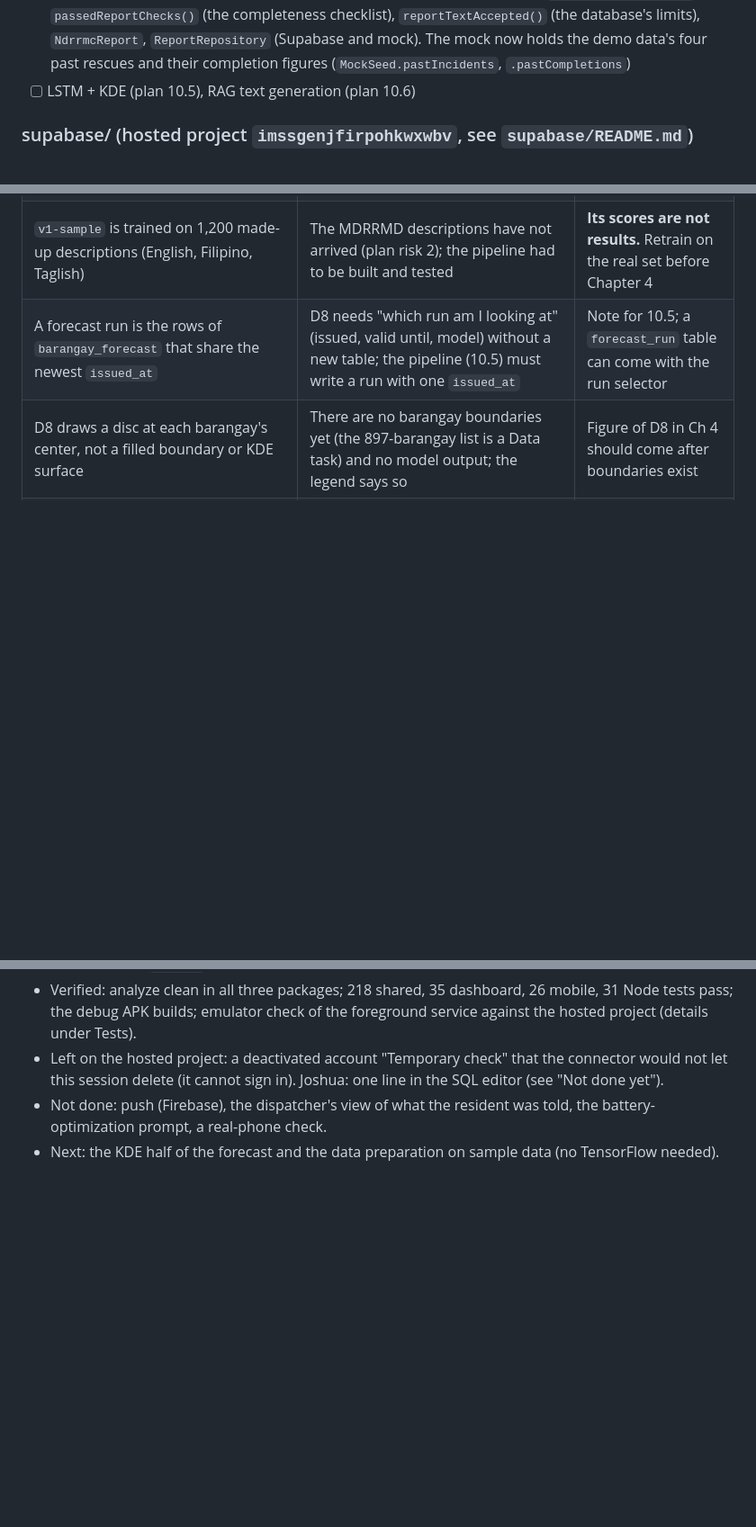
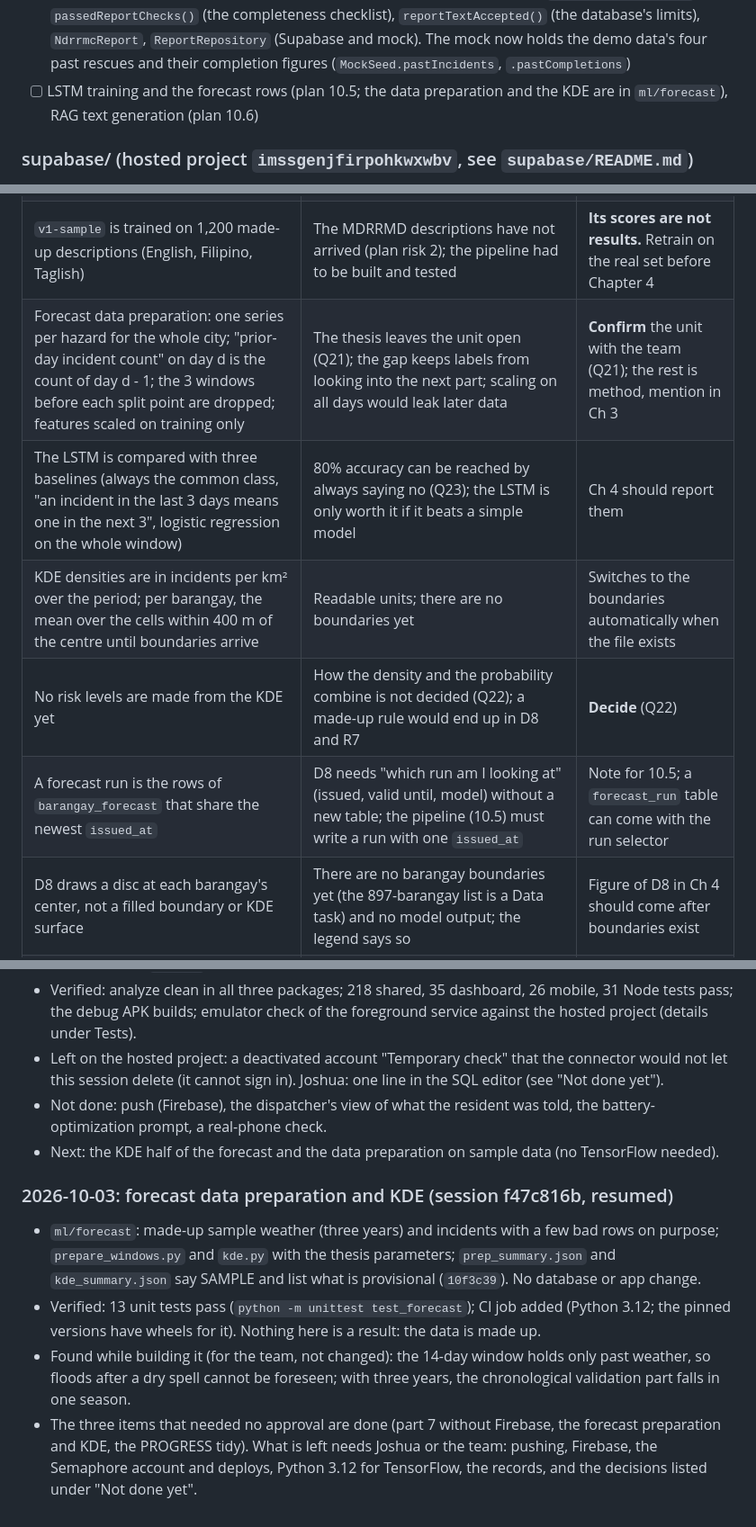
Before and after one commit to angrypoteto/project-sagip, a Markdown page: docs/PROGRESS.md, 3 parts joined by grey strips. Shown at 90% size. Rendered like a GitHub page; blank space fills up the shorter version.

```diff
--- a/docs/PROGRESS.md
+++ b/docs/PROGRESS.md
@@ -76,7 +77,7 @@ Legend: `[x]` done and tested, `[~]` partly done or placeholder, `[ ]` not start
 - [x] Forecast run for D8: `ForecastRun` (the forecasts that share the newest issue time; ranking per hazard, counts, overdue after 24 hours, `isSample`), `ForecastRepository` (Supabase and mock), `modelVersion` on `BarangayForecast`; the sample forecasts live once in `MockSeed.forecasts` for both apps; `riskVisual` and `hazardIcon` shared by the phone and the dashboard
 - [~] Incident type classifier (plan 10.4): `IncidentClassifier` (TF-IDF over words and word pairs, logistic regression, a tag only at 50% or more) with the bundled model `assets/classifier/incident_classifier_v1.json`. **The model is `v1-sample`, trained on made-up descriptions**; retrain when the MDRRMD set arrives. The sample-data phone app and web form tag a report sent without a type, as the database does
 - [x] NDRRMC report drafts (A6, Objective 4): `ReportSource` (the figures for a period, counts only), `buildReportSource()` (the mock's copy of `report_source`), `draftReportSections()` (a first draft with fixed wording, six provisional sections, remarks left for the administrator), `defaultReportTitle()`, `passedReportChecks()` (the completeness checklist), `reportTextAccepted()` (the database's limits), `NdrrmcReport`, `ReportRepository` (Supabase and mock). The mock now holds the demo data's four past rescues and their completion figures (`MockSeed.pastIncidents`, `.pastCompletions`)
-- [ ] LSTM + KDE (plan 10.5), RAG text generation (plan 10.6)
+- [ ] LSTM training and the forecast rows (plan 10.5; the data preparation and the KDE are in `ml/forecast`), RAG text generation (plan 10.6)
 
 ### supabase/ (hosted project `imssgenjfirpohkwxwbv`, see `supabase/README.md`)
 - [x] Schema: staff, residents + vulnerable household members, units, incidents + timeline, crowd reports, dispatches, weather, audit log (5 migrations, applied)
@@ -377,6 +378,10 @@ The first screen after the splash is the welcome steps (Allow or Skip each). On
 | Logistic regression is the classifier behind the TF-IDF features | The thesis names only the features (plan Q24); it is linear, small enough to run in SQL and Dart, and gives a probability | Name it in Ch 3 |
 | A report the model is under 50% sure of is left untagged; the resident's own choice is then used for the cluster | A guess from unknown words (the model's resting guess is 27% "fire") would mislead the dispatcher and outvote what the resident chose | **Confirm.** FR12 says each report is classified; Ch 3 should state the threshold |
 | `v1-sample` is trained on 1,200 made-up descriptions (English, Filipino, Taglish) | The MDRRMD descriptions have not arrived (plan risk 2); the pipeline had to be built and tested | **Its scores are not results.** Retrain on the real set before Chapter 4 |
+| Forecast data preparation: one series per hazard for the whole city; "prior-day incident count" on day d is the count of day d - 1; the 3 windows before each split point are dropped; features scaled on training only | The thesis leaves the unit open (Q21); the gap keeps labels from looking into the next part; scaling on all days would leak later data | **Confirm** the unit with the team (Q21); the rest is method, mention in Ch 3 |
+| The LSTM is compared with three baselines (always the common class, "an incident in the last 3 days means one in the next 3", logistic regression on the whole window) | 80% accuracy can be reached by always saying no (Q23); the LSTM is only worth it if it beats a simple model | Ch 4 should report them |
+| KDE densities are in incidents per km² over the period; per barangay, the mean over the cells within 400 m of the centre until boundaries arrive | Readable units; there are no boundaries yet | Switches to the boundaries automatically when the file exists |
+| No risk levels are made from the KDE yet | How the density and the probability combine is not decided (Q22); a made-up rule would end up in D8 and R7 | **Decide** (Q22) |
 | A forecast run is the rows of `barangay_forecast` that share the newest `issued_at` | D8 needs "which run am I looking at" (issued, valid until, model) without a new table; the pipeline (10.5) must write a run with one `issued_at` | Note for 10.5; a `forecast_run` table can come with the run selector |
 | D8 draws a disc at each barangay's center, not a filled boundary or KDE surface | There are no barangay boundaries yet (the 897-barangay list is a Data task) and no model output; the legend says so | Figure of D8 in Ch 4 should come after boundaries exist |
 | D8 shows no probability, contributing readings, or accuracy yet, and says why | `barangay_forecast` holds only a level per hazard; inventing numbers would mislead. Columns for them are left for the pipeline's design | Plan D8 lists them; they arrive with 10.5 |
@@ -804,3 +815,9 @@ Joshua decided on 2026-09-30: **functions first, UI polish later**, once the who
 - Left on the hosted project: a deactivated account "Temporary check" that the connector would not let this session delete (it cannot sign in). Joshua: one line in the SQL editor (see "Not done yet").
 - Not done: push (Firebase), the dispatcher's view of what the resident was told, the battery-optimization prompt, a real-phone check.
 - Next: the KDE half of the forecast and the data preparation on sample data (no TensorFlow needed).
+
+### 2026-10-03: forecast data preparation and KDE (session f47c816b, resumed)
+- `ml/forecast`: made-up sample weather (three years) and incidents with a few bad rows on purpose; `prepare_windows.py` and `kde.py` with the thesis parameters; `prep_summary.json` and `kde_summary.json` say SAMPLE and list what is provisional (`10f3c39`). No database or app change.
+- Verified: 13 unit tests pass (`python -m unittest test_forecast`); CI job added (Python 3.12; the pinned versions have wheels for it). Nothing here is a result: the data is made up.
+- Found while building it (for the team, not changed): the 14-day window holds only past weather, so floods after a dry spell cannot be foreseen; with three years, the chronological validation part falls in one season.
+- The three items that needed no approval are done (part 7 without Firebase, the forecast preparation and KDE, the PROGRESS tidy). What is left needs Joshua or the team: pushing, Firebase, the Semaphore account and deploys, Python 3.12 for TensorFlow, the records, and the decisions listed under "Not done yet".
```
Also changed, not shown: other parts of docs/PROGRESS.md (+17 -10 lines), docs/SAGIP-IMPLEMENTATION-PLAN.md (+3 -3 lines).
